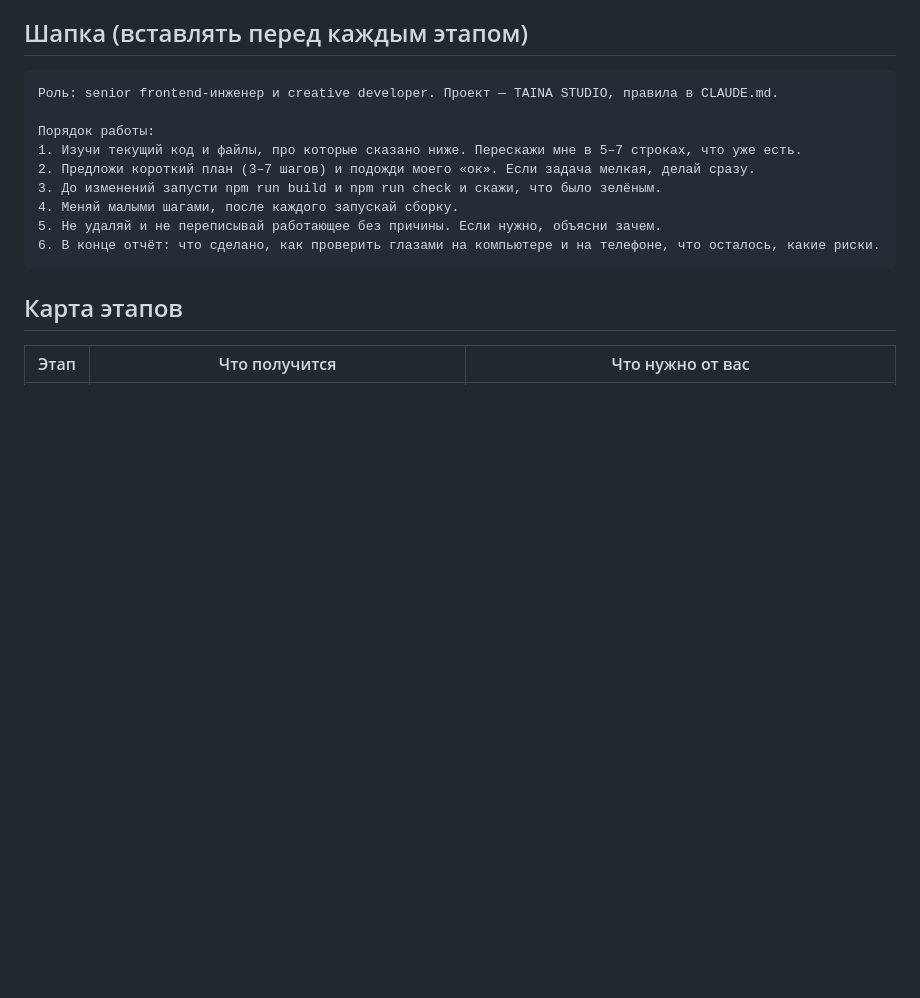
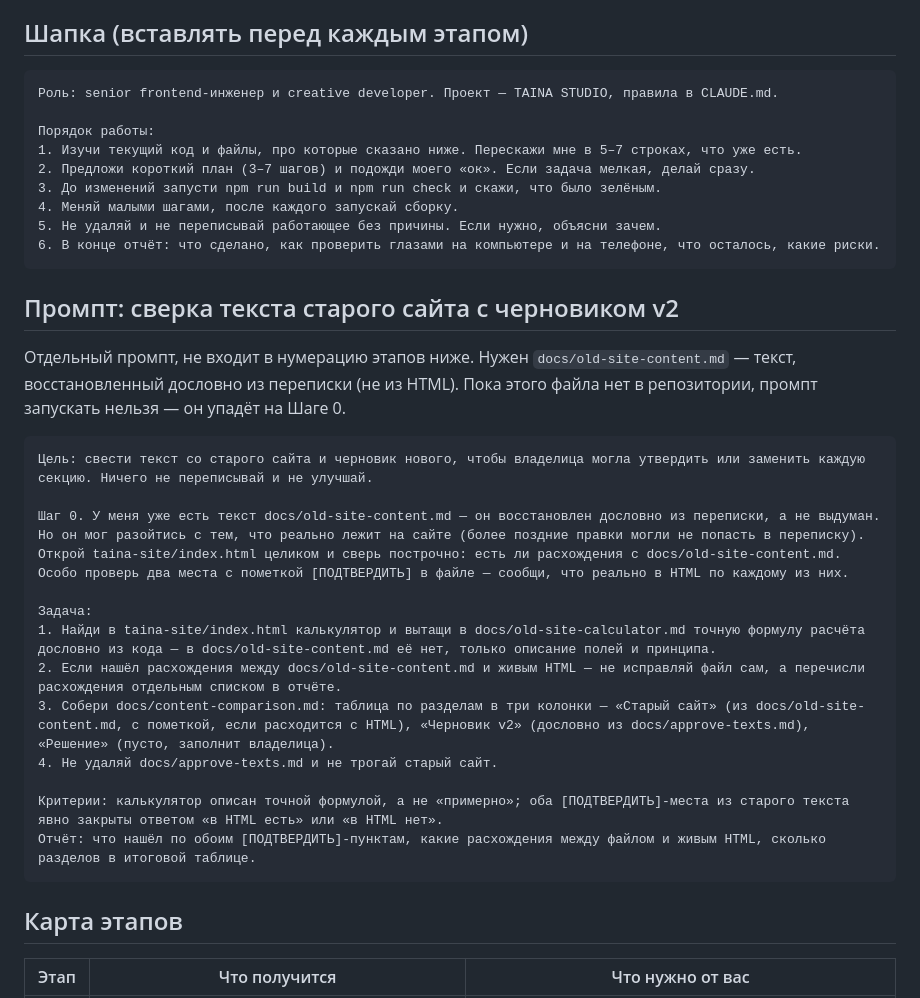
Before and after one commit to ritarakunova-hub/clawdbot, a Markdown page: taina-site-v2/PROMPTS.md, the part around the change. Drawn GitHub-style; blank space fills up the shorter version.

Commit message:
taina-site-v2: добавлен промпт сверки текста старого сайта с черновиком v2
Вставлен сразу после «Шапки» в PROMPTS.md — отдельный промпт вне
нумерации этапов, как попросили. Требует заранее существующего
docs/old-site-content.md (текст из переписки, не из HTML); пока файла
нет — промпт запускать нельзя, об этом есть пометка.

Co-Authored-By: Claude Sonnet 5 <noreply@anthropic.com>
Claude-Session: https://claude.ai/code/session_01UiuqW67Defdx5J1Q9txwj4

````diff
--- a/taina-site-v2/PROMPTS.md
+++ b/taina-site-v2/PROMPTS.md
@@ -18,6 +18,23 @@
 4. Меняй малыми шагами, после каждого запускай сборку.
 5. Не удаляй и не переписывай работающее без причины. Если нужно, объясни зачем.
 6. В конце отчёт: что сделано, как проверить глазами на компьютере и на телефоне, что осталось, какие риски.
+```
+
+## Промпт: сверка текста старого сайта с черновиком v2
+Отдельный промпт, не входит в нумерацию этапов ниже. Нужен `docs/old-site-content.md` — текст, восстановленный дословно из переписки (не из HTML). Пока этого файла нет в репозитории, промпт запускать нельзя — он упадёт на Шаге 0.
+```
+Цель: свести текст со старого сайта и черновик нового, чтобы владелица могла утвердить или заменить каждую секцию. Ничего не переписывай и не улучшай.
+
+Шаг 0. У меня уже есть текст docs/old-site-content.md — он восстановлен дословно из переписки, а не выдуман. Но он мог разойтись с тем, что реально лежит на сайте (более поздние правки могли не попасть в переписку). Открой taina-site/index.html целиком и сверь построчно: есть ли расхождения с docs/old-site-content.md. Особо проверь два места с пометкой [ПОДТВЕРДИТЬ] в файле — сообщи, что реально в HTML по каждому из них.
+
+Задача:
+1. Найди в taina-site/index.html калькулятор и вытащи в docs/old-site-calculator.md точную формулу расчёта дословно из кода — в docs/old-site-content.md её нет, только описание полей и принципа.
+2. Если нашёл расхождения между docs/old-site-content.md и живым HTML — не исправляй файл сам, а перечисли расхождения отдельным списком в отчёте.
+3. Собери docs/content-comparison.md: таблица по разделам в три колонки — «Старый сайт» (из docs/old-site-content.md, с пометкой, если расходится с HTML), «Черновик v2» (дословно из docs/approve-texts.md), «Решение» (пусто, заполнит владелица).
+4. Не удаляй docs/approve-texts.md и не трогай старый сайт.
+
+Критерии: калькулятор описан точной формулой, а не «примерно»; оба [ПОДТВЕРДИТЬ]-места из старого текста явно закрыты ответом «в HTML есть» или «в HTML нет».
+Отчёт: что нашёл по обоим [ПОДТВЕРДИТЬ]-пунктам, какие расхождения между файлом и живым HTML, сколько разделов в итоговой таблице.
 ```
 
 ## Карта этапов
````
